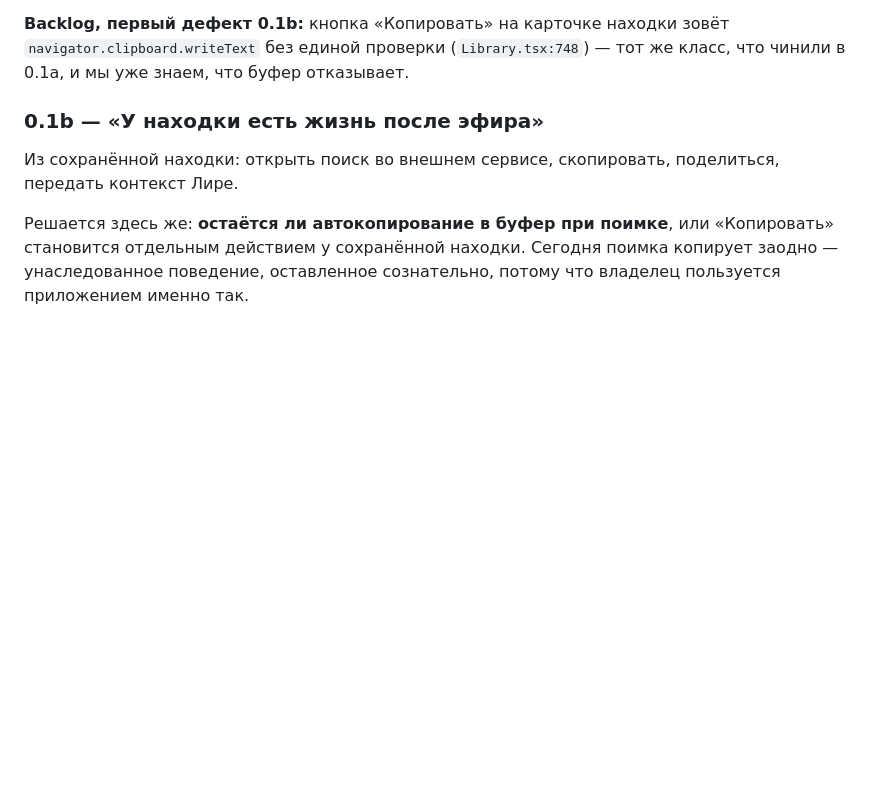
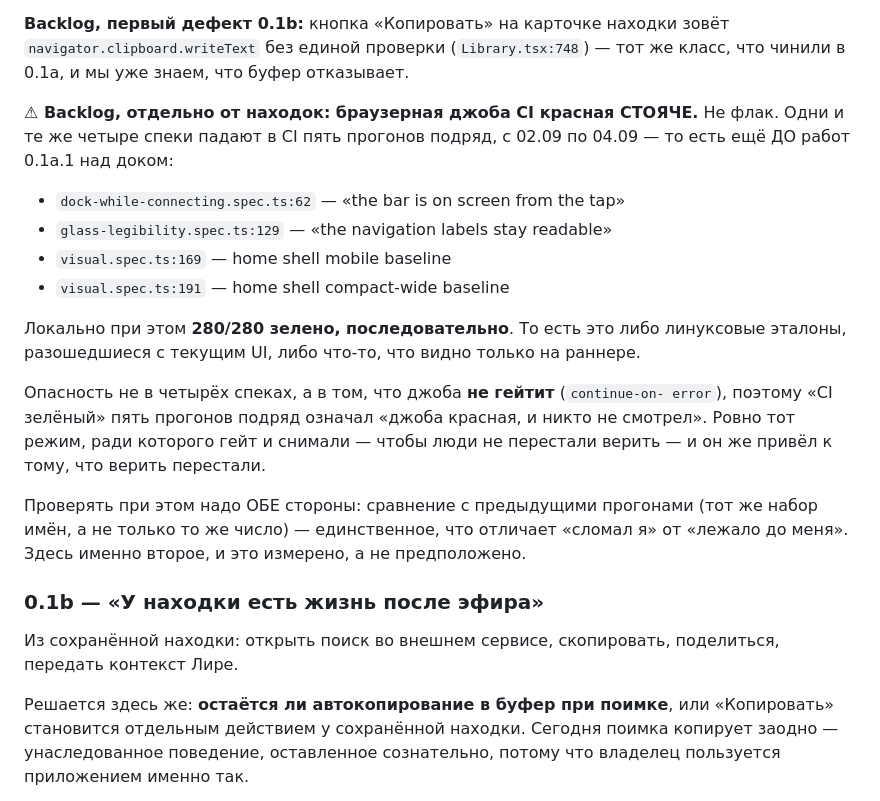
Before and after one commit to Fodders-Dev/RadioAtlas, a Markdown page: PLAN.md, the part around the change. GitHub-like rendering; blank space fills up the shorter version.

Commit message:
docs(plan): the browser CI job has been red for five runs and nobody looked
Not a flake. The same four specs — dock-while-connecting,
glass-legibility, and the two home-shell visual baselines — fail in CI on five
consecutive runs from 02.09 to 04.09, which is before the 0.1a.1 dock work, so
they predate this lane. Locally the suite is 280/280 serially.

The four specs are not the point. The job is `continue-on-error`, so "CI
green" has meant "the browser job is red and nobody read it" for three days.
That is exactly the failure the non-gating decision was meant to avoid, and it
arrived anyway.

Recorded rather than fixed: the fix is a separate piece of work, and comparing
the failing NAMES against previous runs — not just the count — is what
separated "I broke it" from "it was already broken". Measured both directions.

Not pushed on its own: a docs-only push restarts pm2 on production, and this
does not need a deploy. It rides with the next real change.

Co-Authored-By: Claude Opus 5 <noreply@anthropic.com>

```diff
--- a/PLAN.md
+++ b/PLAN.md
@@ -355,6 +355,28 @@ JSON-телом, и `express.json({ limit: '1mb' })` связывает окол
 `navigator.clipboard.writeText` без единой проверки (`Library.tsx:748`) — тот же
 класс, что чинили в 0.1a, и мы уже знаем, что буфер отказывает.
 
+**⚠ Backlog, отдельно от находок: браузерная джоба CI красная СТОЯЧЕ.** Не
+флак. Одни и те же четыре спеки падают в CI пять прогонов подряд, с 02.09 по
+04.09 — то есть ещё ДО работ 0.1a.1 над доком:
+
+- `dock-while-connecting.spec.ts:62` — «the bar is on screen from the tap»
+- `glass-legibility.spec.ts:129` — «the navigation labels stay readable»
+- `visual.spec.ts:169` — home shell mobile baseline
+- `visual.spec.ts:191` — home shell compact-wide baseline
+
+Локально при этом **280/280 зелено, последовательно**. То есть это либо
+линуксовые эталоны, разошедшиеся с текущим UI, либо что-то, что видно только на
+раннере.
+
+Опасность не в четырёх спеках, а в том, что джоба **не гейтит** (`continue-on-
+error`), поэтому «CI зелёный» пять прогонов подряд означал «джоба красная, и
+никто не смотрел». Ровно тот режим, ради которого гейт и снимали — чтобы люди не
+перестали верить — и он же привёл к тому, что верить перестали.
+
+Проверять при этом надо ОБЕ стороны: сравнение с предыдущими прогонами (тот же
+набор имён, а не только то же число) — единственное, что отличает «сломал я» от
+«лежало до меня». Здесь именно второе, и это измерено, а не предположено.
+
 ### 0.1b — «У находки есть жизнь после эфира»
 
 Из сохранённой находки: открыть поиск во внешнем сервисе, скопировать,
```
